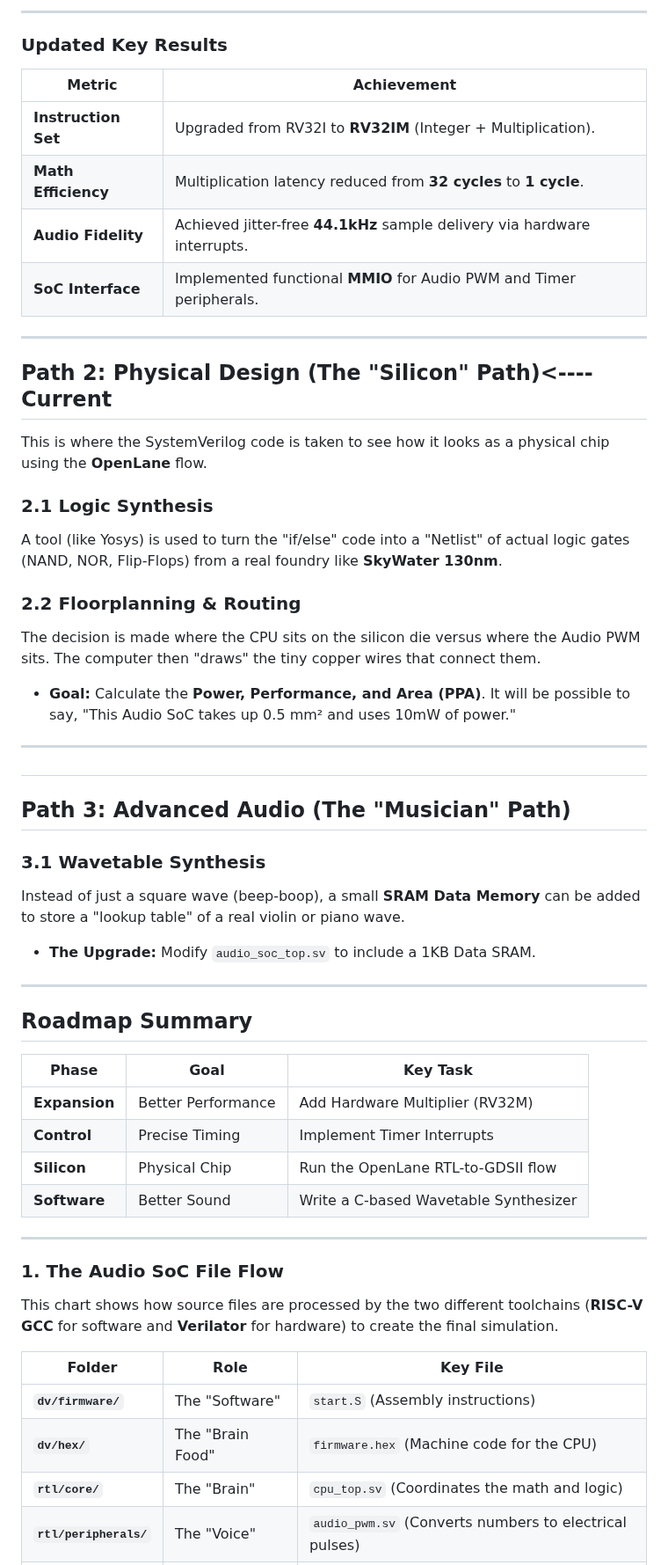
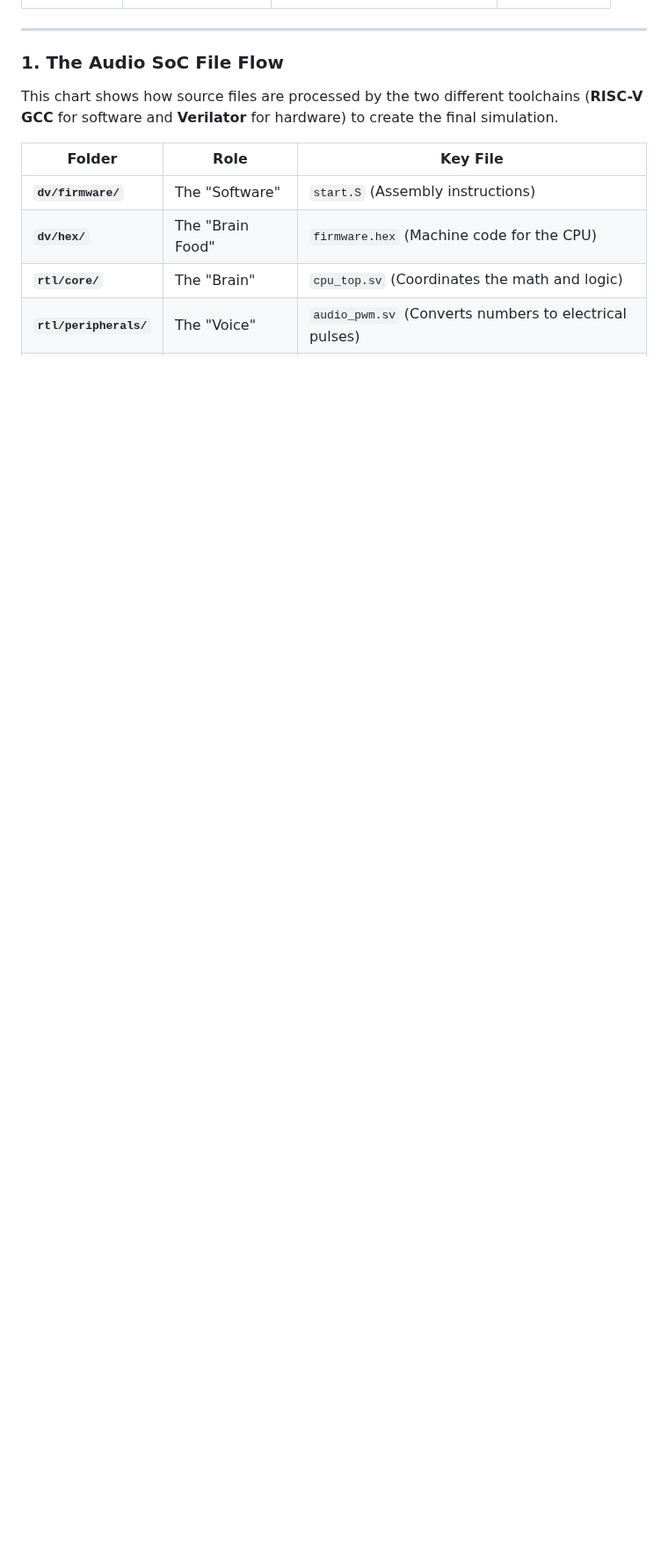
Before and after one commit to Raghavan-04/Custom_Audio_SOC, a Markdown page: readme_v1.md, the part around one of its changes. Shown at 88% size. Rendered like a GitHub page; blank space fills up the shorter version.

```diff
--- a/readme_v1.md
+++ b/readme_v1.md
@@ -196,55 +151,3 @@ This section describes how the "Manager" (Control Unit), "Machines" (ALU), and "
----
-
-### Updated Key Results
-
-
-| Metric | Achievement |
-| --- | --- |
-| **Instruction Set** | Upgraded from RV32I to **RV32IM** (Integer + Multiplication). |
-| **Math Efficiency** | Multiplication latency reduced from **32 cycles** to **1 cycle**. |
-| **Audio Fidelity** | Achieved jitter-free **44.1kHz** sample delivery via hardware interrupts. |
-| **SoC Interface** | Implemented functional **MMIO** for Audio PWM and Timer peripherals. |
-
-
-
----
-
-## Path 2: Physical Design (The "Silicon" Path)<----Current
-
-This is where the SystemVerilog code is taken to see how it looks as a physical chip using the **OpenLane** flow.
-
-### 2.1 Logic Synthesis
-
-A tool (like Yosys) is used to turn the "if/else" code into a "Netlist" of actual logic gates (NAND, NOR, Flip-Flops) from a real foundry like **SkyWater 130nm**.
-
-### 2.2 Floorplanning & Routing
-
-The decision is made where the CPU sits on the silicon die versus where the Audio PWM sits. The computer then "draws" the tiny copper wires that connect them.
-
-* **Goal:** Calculate the **Power, Performance, and Area (PPA)**. It will be possible to say, "This Audio SoC takes up 0.5 mm² and uses 10mW of power."
-
----
-##
-
-
-## Path 3: Advanced Audio (The "Musician" Path)
-
-### 3.1 Wavetable Synthesis
-
-Instead of just a square wave (beep-boop), a small **SRAM Data Memory** can be added to store a "lookup table" of a real violin or piano wave.
-
-* **The Upgrade:** Modify `audio_soc_top.sv` to include a 1KB Data SRAM.
-
----
-
-## Roadmap Summary
-
-| Phase | Goal | Key Task |
-| --- | --- | --- |
-| **Expansion** | Better Performance | Add Hardware Multiplier (RV32M) |
-| **Control** | Precise Timing | Implement Timer Interrupts |
-| **Silicon** | Physical Chip | Run the OpenLane RTL-to-GDSII flow |
-| **Software** | Better Sound | Write a C-based Wavetable Synthesizer |
 
 ---
 ### 1. The Audio SoC File Flow
```
Also changed, not shown: other parts of readme_v1.md (+0 -45 lines).
